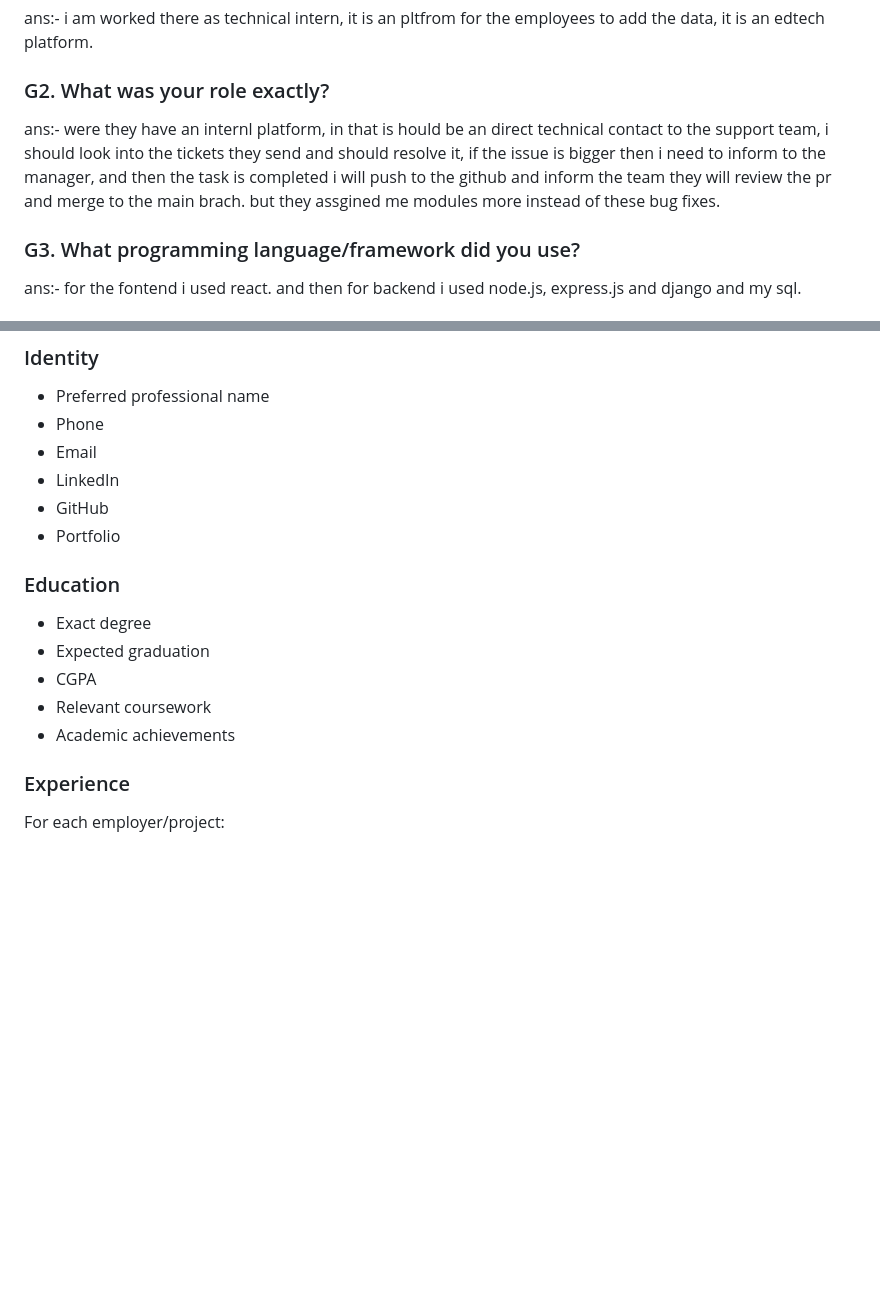
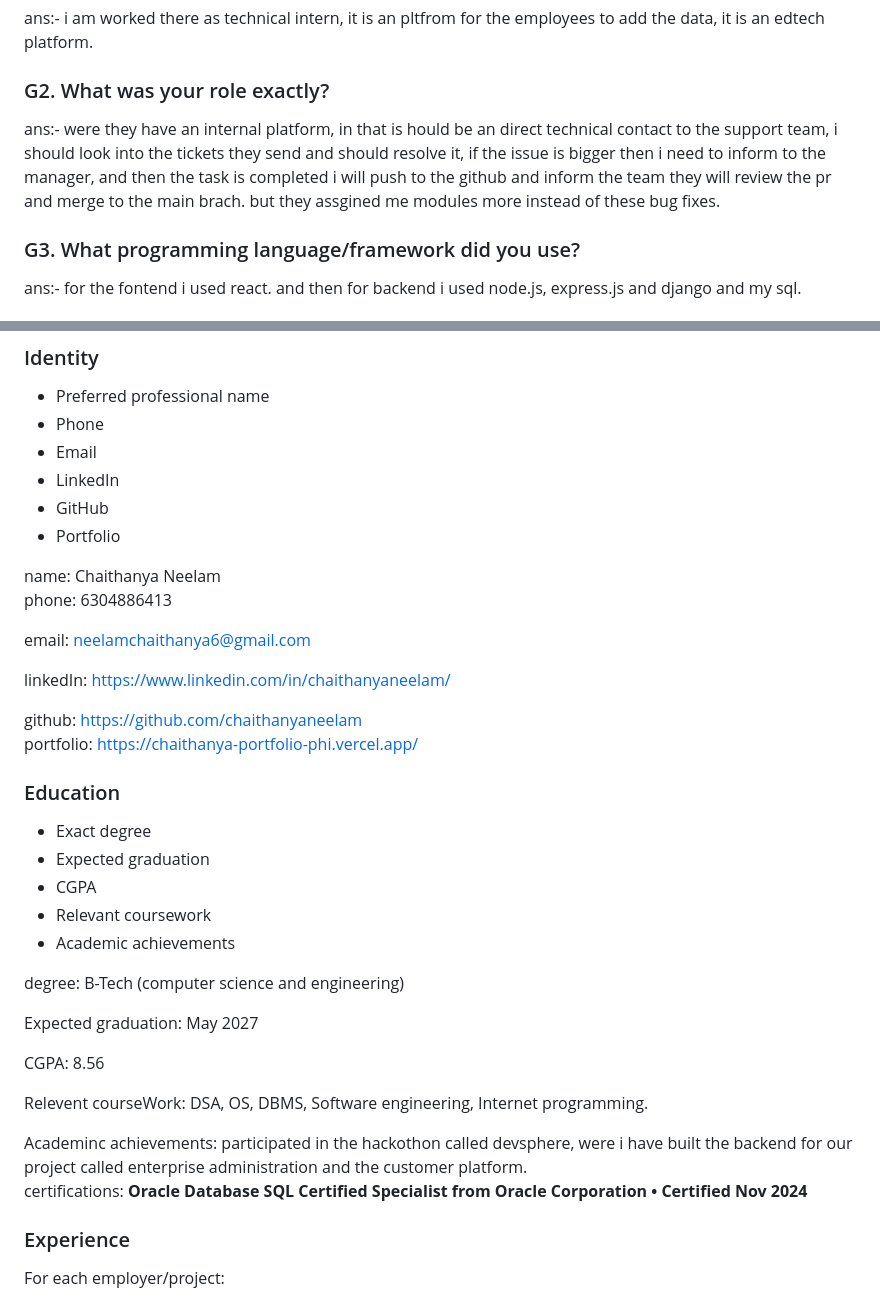
Before and after one commit to chaithanyaneelam/chaithanya_portfolio, a Markdown page: resume.md, 2 parts joined by grey strips. GitHub-like rendering; blank space fills up the shorter version.

```diff
--- a/resume.md
+++ b/resume.md
@@ -825,7 +825,7 @@ ans:- i am worked there as technical intern, it is an pltfrom for the employees
 
 ### G2. What was your role exactly?
 
-ans:- were they have an internl platform, in that is hould be an direct technical contact to the support team, i should look into the tickets they send and should resolve it, if the issue is bigger then i need to inform to the manager, and then the task is completed i will push to the github and inform the team they will review the pr and merge to the main brach. but they assgined me modules more instead of these bug fixes.
+ans:- were they have an internal platform, in that is hould be an direct technical contact to the support team, i should look into the tickets they send and should resolve it, if the issue is bigger then i need to inform to the manager, and then the task is completed i will push to the github and inform the team they will review the pr and merge to the main brach. but they assgined me modules more instead of these bug fixes.
 
 ### G3. What programming language/framework did you use?
 
@@ -1407,6 +1407,16 @@ Chaithanya should provide:
 - GitHub
 - Portfolio
 
+name: Chaithanya Neelam
+phone: 6304886413
+
+email: [neelamchaithanya6@gmail.com](mailto:neelamchaithanya6@gmail.com)
+
+linkedIn: [https://www.linkedin.com/in/chaithanyaneelam/](https://www.linkedin.com/in/chaithanyaneelam/)
+
+github: [https://github.com/chaithanyaneelam](https://github.com/chaithanyaneelam)
+portfolio: [https://chaithanya-portfolio-phi.vercel.app/](https://chaithanya-portfolio-phi.vercel.app/)
+
 ### Education
 
 - Exact degree
@@ -1414,6 +1424,17 @@ Chaithanya should provide:
 - CGPA
 - Relevant coursework
 - Academic achievements
+
+degree: B-Tech (computer science and engineering)
+
+Expected graduation: May 2027
+
+CGPA: 8.56
+
+Relevent courseWork: DSA, OS, DBMS, Software engineering, Internet programming.
+
+Academinc achievements: participated in the hackothon called devsphere, were i have built the backend for our project called enterprise administration and the customer platform.
+certifications: **Oracle Database SQL Certified Specialist from Oracle Corporation • Certified Nov 2024**
 
 ### Experience
 
```
Also changed, not shown: other parts of resume.md (+50 -0 lines).
